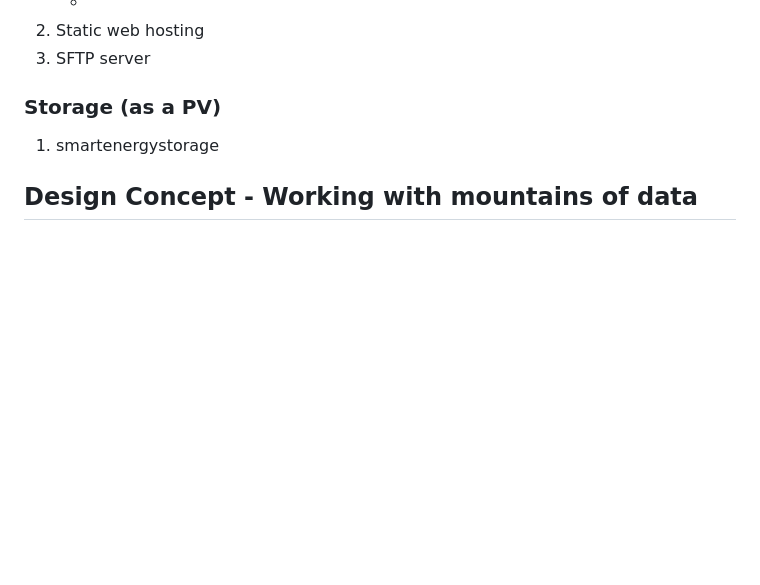
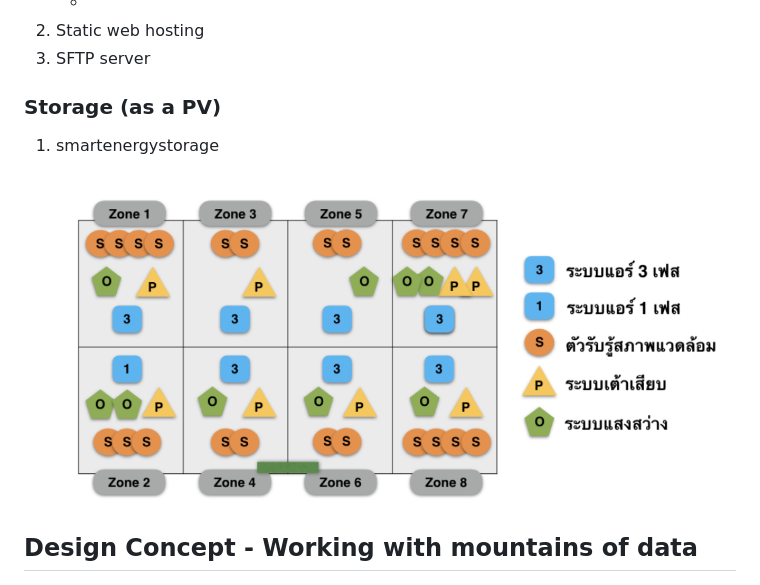
Before and after one commit to IoTcloudServe/Smart-Energy-Chula, a Markdown page: Parallel computing running on Kubernetes/README.md, the part around the change. Drawn GitHub-style; pictures changed too: Parallel computing running on Kubernetes/assets/images/zonearch.png (added); blank space fills up the shorter version.

Commit message:
update picture

```diff
--- a/Parallel computing running on Kubernetes/README.md
+++ b/Parallel computing running on Kubernetes/README.md
@@ -69,7 +69,7 @@ Vendor Oriented (Dependency) => `User Oriented (Freedom)`
 
 1. smartenergystorage
 
-
+![Design Concept Parallel](assets/images/zonearch.png "Design Concept")
 
 ## Design Concept - Working with mountains of data
 
```
Also changed, not shown: 1 other file.
